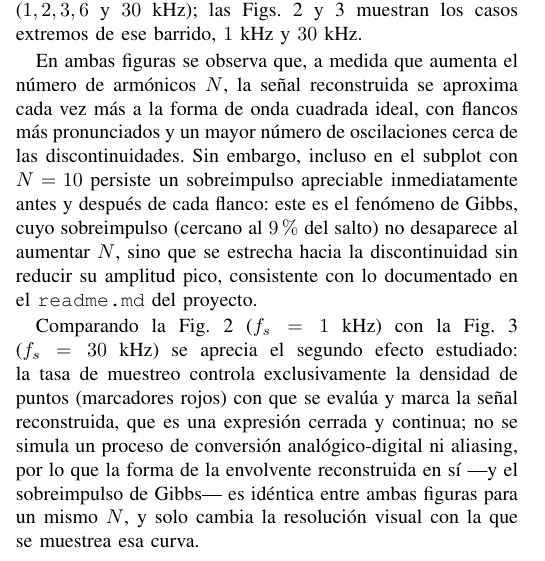
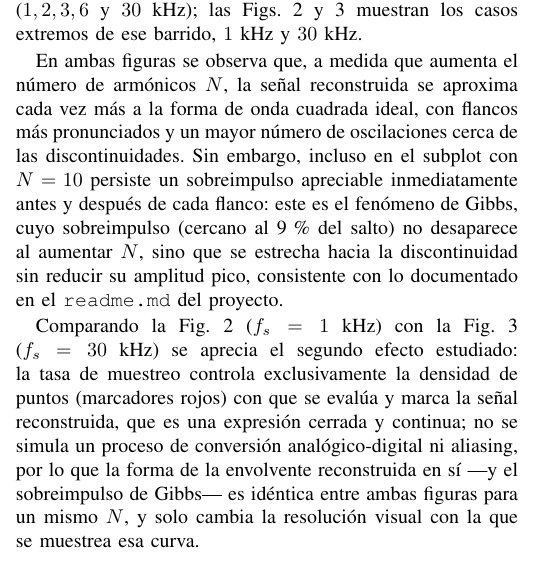
Before and after one commit to DanielAraqueStudios/Signals-frecuency, a LaTeX paper (THEORY/FIRST_ROUND/WORK/REPORT/main.tex, which reads THEORY/FIRST_ROUND/WORK/REPORT/secciones/work_two.tex): part of one column of page 2 of 12, cut so that both start at the same text. Compiled offline with pdfLaTeX.

Commit message:
Fix LaTeX build error in work_two.tex: move \% out of math mode
babel's Spanish percent-spacing macro isn't math-mode safe; $9\,\%$
broke compilation on Overleaf. Moved it outside the $...$ delimiters.

```diff
--- a/THEORY/FIRST_ROUND/WORK/REPORT/secciones/work_two.tex
+++ b/THEORY/FIRST_ROUND/WORK/REPORT/secciones/work_two.tex
@@ -29,6 +29,6 @@ con una frecuencia fundamental $f_0 = 3$~Hz ($\omega_0 = 6\pi$~rad/s), sumando
 \label{fig:work_two_fs30000}
 \end{figure}
 
-En ambas figuras se observa que, a medida que aumenta el número de armónicos $N$, la señal reconstruida se aproxima cada vez más a la forma de onda cuadrada ideal, con flancos más pronunciados y un mayor número de oscilaciones cerca de las discontinuidades. Sin embargo, incluso en el subplot con $N = 10$ persiste un sobreimpulso apreciable inmediatamente antes y después de cada flanco: este es el fenómeno de Gibbs, cuyo sobreimpulso (cercano al $9\,\%$ del salto) no desaparece al aumentar $N$, sino que se estrecha hacia la discontinuidad sin reducir su amplitud pico, consistente con lo documentado en el \texttt{readme.md} del proyecto.
+En ambas figuras se observa que, a medida que aumenta el número de armónicos $N$, la señal reconstruida se aproxima cada vez más a la forma de onda cuadrada ideal, con flancos más pronunciados y un mayor número de oscilaciones cerca de las discontinuidades. Sin embargo, incluso en el subplot con $N = 10$ persiste un sobreimpulso apreciable inmediatamente antes y después de cada flanco: este es el fenómeno de Gibbs, cuyo sobreimpulso (cercano al 9\,\% del salto) no desaparece al aumentar $N$, sino que se estrecha hacia la discontinuidad sin reducir su amplitud pico, consistente con lo documentado en el \texttt{readme.md} del proyecto.
 
 Comparando la Fig.~\ref{fig:work_two_fs1000} ($f_s = 1$~kHz) con la Fig.~\ref{fig:work_two_fs30000} ($f_s = 30$~kHz) se aprecia el segundo efecto estudiado: la tasa de muestreo controla exclusivamente la densidad de puntos (marcadores rojos) con que se evalúa y marca la señal reconstruida, que es una expresión cerrada y continua; no se simula un proceso de conversión analógico-digital ni aliasing, por lo que la forma de la envolvente reconstruida en sí —y el sobreimpulso de Gibbs— es idéntica entre ambas figuras para un mismo $N$, y solo cambia la resolución visual con la que se muestrea esa curva.
```
